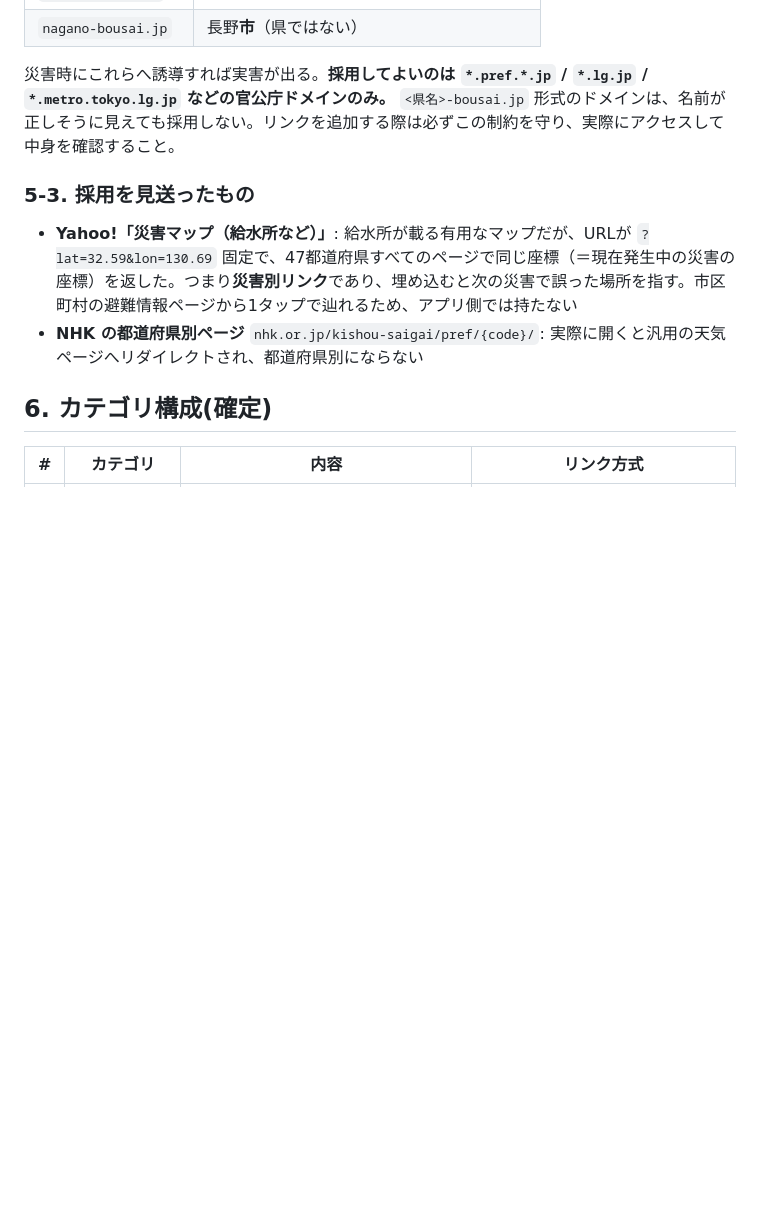
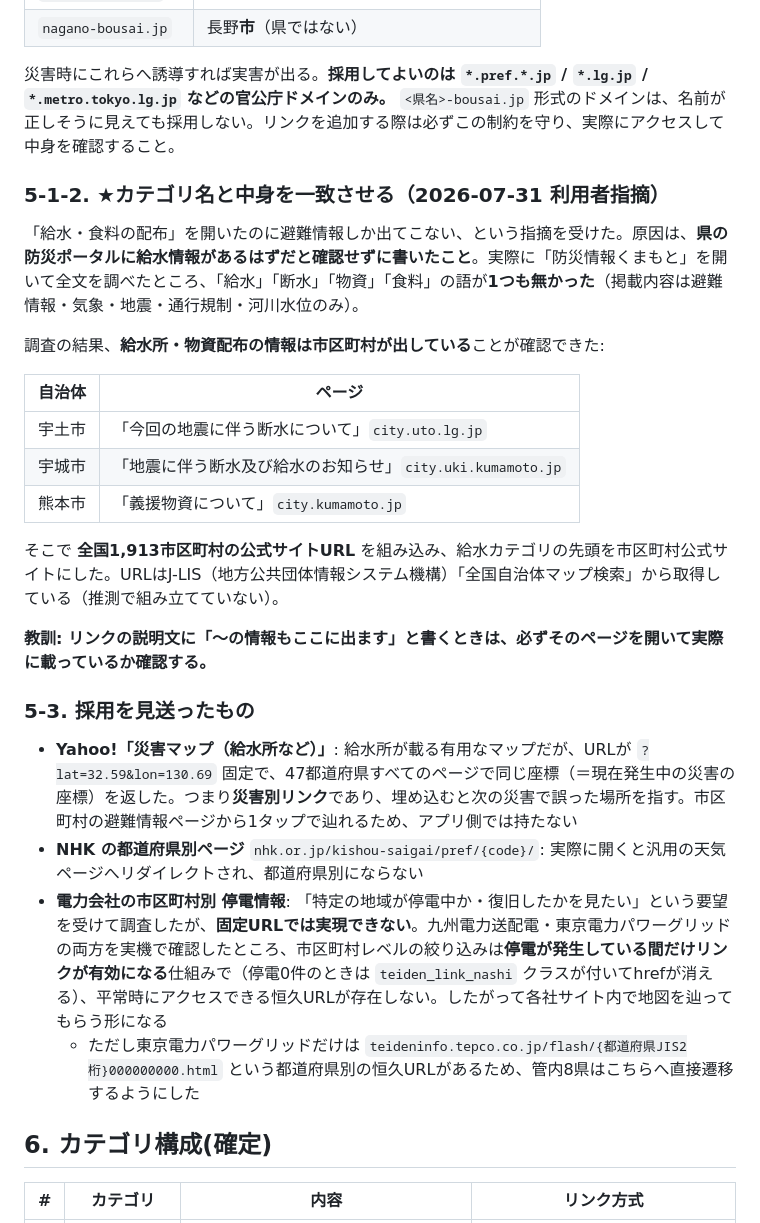
Before and after one commit to Ailiber1/bousai-hub, a Markdown page: docs/spec.md, the part around the change. Rendered like a GitHub page; blank space fills up the shorter version.

Commit message:
設計書に調査結果を追記(給水情報の所在・電力会社の市区町村URL不在)
Co-Authored-By: Claude Opus 5 <noreply@anthropic.com>

```diff
--- a/docs/spec.md
+++ b/docs/spec.md
@@ -89,10 +89,28 @@
 
 災害時にこれらへ誘導すれば実害が出る。**採用してよいのは `*.pref.*.jp` / `*.lg.jp` / `*.metro.tokyo.lg.jp` などの官公庁ドメインのみ。** `<県名>-bousai.jp` 形式のドメインは、名前が正しそうに見えても採用しない。リンクを追加する際は必ずこの制約を守り、実際にアクセスして中身を確認すること。
 
+### 5-1-2. ★カテゴリ名と中身を一致させる（2026-07-31 利用者指摘）
+
+「給水・食料の配布」を開いたのに避難情報しか出てこない、という指摘を受けた。原因は、**県の防災ポータルに給水情報があるはずだと確認せずに書いたこと**。実際に「防災情報くまもと」を開いて全文を調べたところ、「給水」「断水」「物資」「食料」の語が**1つも無かった**（掲載内容は避難情報・気象・地震・通行規制・河川水位のみ）。
+
+調査の結果、**給水所・物資配布の情報は市区町村が出している**ことが確認できた:
+
+| 自治体 | ページ |
+|---|---|
+| 宇土市 | 「今回の地震に伴う断水について」`city.uto.lg.jp` |
+| 宇城市 | 「地震に伴う断水及び給水のお知らせ」`city.uki.kumamoto.jp` |
+| 熊本市 | 「義援物資について」`city.kumamoto.jp` |
+
+そこで **全国1,913市区町村の公式サイトURL** を組み込み、給水カテゴリの先頭を市区町村公式サイトにした。URLはJ-LIS（地方公共団体情報システム機構）「全国自治体マップ検索」から取得している（推測で組み立てていない）。
+
+**教訓: リンクの説明文に「〜の情報もここに出ます」と書くときは、必ずそのページを開いて実際に載っているか確認する。**
+
 ### 5-3. 採用を見送ったもの
 
 - **Yahoo!「災害マップ（給水所など）」**: 給水所が載る有用なマップだが、URLが `?lat=32.59&lon=130.69` 固定で、47都道府県すべてのページで同じ座標（＝現在発生中の災害の座標）を返した。つまり**災害別リンク**であり、埋め込むと次の災害で誤った場所を指す。市区町村の避難情報ページから1タップで辿れるため、アプリ側では持たない
 - **NHK の都道府県別ページ** `nhk.or.jp/kishou-saigai/pref/{code}/`: 実際に開くと汎用の天気ページへリダイレクトされ、都道府県別にならない
+- **電力会社の市区町村別 停電情報**: 「特定の地域が停電中か・復旧したかを見たい」という要望を受けて調査したが、**固定URLでは実現できない**。九州電力送配電・東京電力パワーグリッドの両方を実機で確認したところ、市区町村レベルの絞り込みは**停電が発生している間だけリンクが有効になる**仕組みで（停電0件のときは `teiden_link_nashi` クラスが付いてhrefが消える）、平常時にアクセスできる恒久URLが存在しない。したがって各社サイト内で地図を辿ってもらう形になる
+  - ただし東京電力パワーグリッドだけは `teideninfo.tepco.co.jp/flash/{都道府県JIS2桁}000000000.html` という都道府県別の恒久URLがあるため、管内8県はこちらへ直接遷移するようにした
 
 ## 6. カテゴリ構成(確定)
 
```
